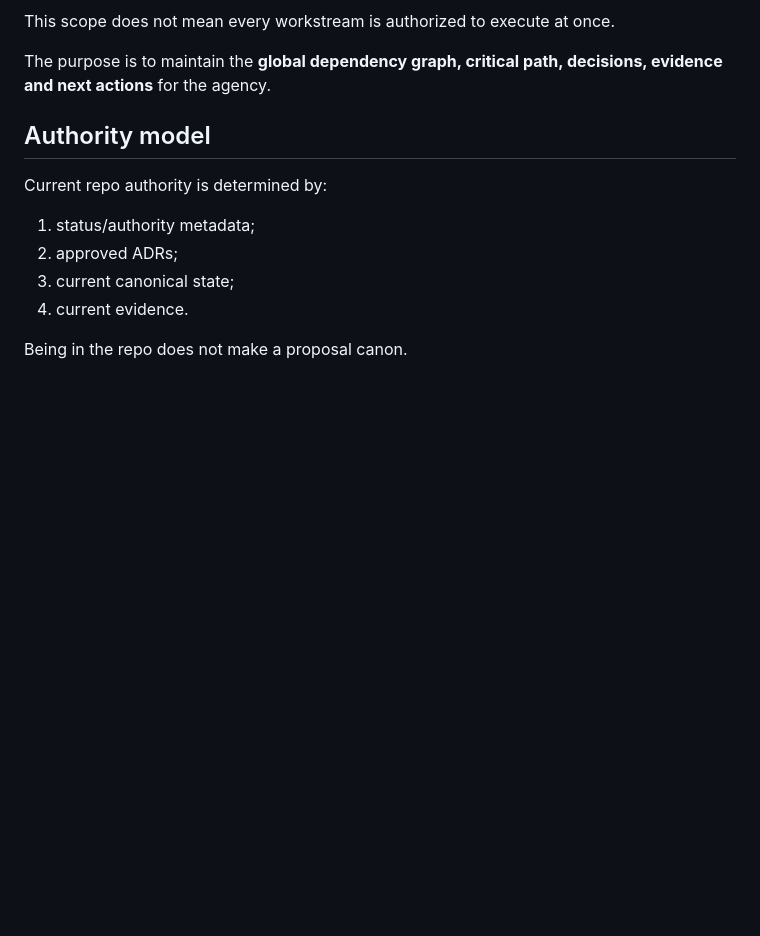
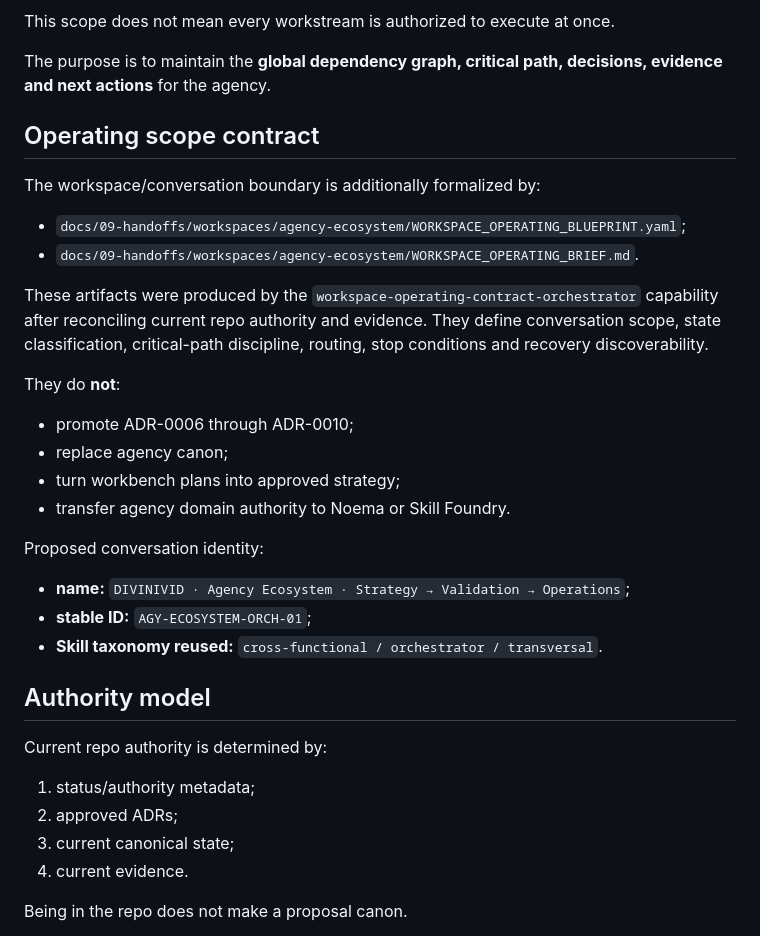
Before and after one commit to Picazo333/agency-foundation, a Markdown page: docs/09-handoffs/AGENCY_ECOSYSTEM_CONTEXT_HANDOFF_2026-09-25.md, the part around the change. Rendered like a GitHub page; blank space fills up the shorter version.

Commit message:
handoff(agency): link workspace operating contract

```diff
--- a/docs/09-handoffs/AGENCY_ECOSYSTEM_CONTEXT_HANDOFF_2026-09-25.md
+++ b/docs/09-handoffs/AGENCY_ECOSYSTEM_CONTEXT_HANDOFF_2026-09-25.md
@@ -43,6 +43,29 @@ It coordinates the agency as a portfolio of interdependent workstreams:
 This scope does not mean every workstream is authorized to execute at once.
 
 The purpose is to maintain the **global dependency graph, critical path, decisions, evidence and next actions** for the agency.
+
+## Operating scope contract
+
+The workspace/conversation boundary is additionally formalized by:
+
+- `docs/09-handoffs/workspaces/agency-ecosystem/WORKSPACE_OPERATING_BLUEPRINT.yaml`;
+- `docs/09-handoffs/workspaces/agency-ecosystem/WORKSPACE_OPERATING_BRIEF.md`.
+
+These artifacts were produced by the `workspace-operating-contract-orchestrator` capability after
+reconciling current repo authority and evidence. They define conversation scope, state classification,
+critical-path discipline, routing, stop conditions and recovery discoverability.
+
+They do **not**:
+- promote ADR-0006 through ADR-0010;
+- replace agency canon;
+- turn workbench plans into approved strategy;
+- transfer agency domain authority to Noema or Skill Foundry.
+
+Proposed conversation identity:
+
+- **name:** `DIVINIVID · Agency Ecosystem · Strategy → Validation → Operations`;
+- **stable ID:** `AGY-ECOSYSTEM-ORCH-01`;
+- **Skill taxonomy reused:** `cross-functional / orchestrator / transversal`.
 
 ## Authority model
 
```
